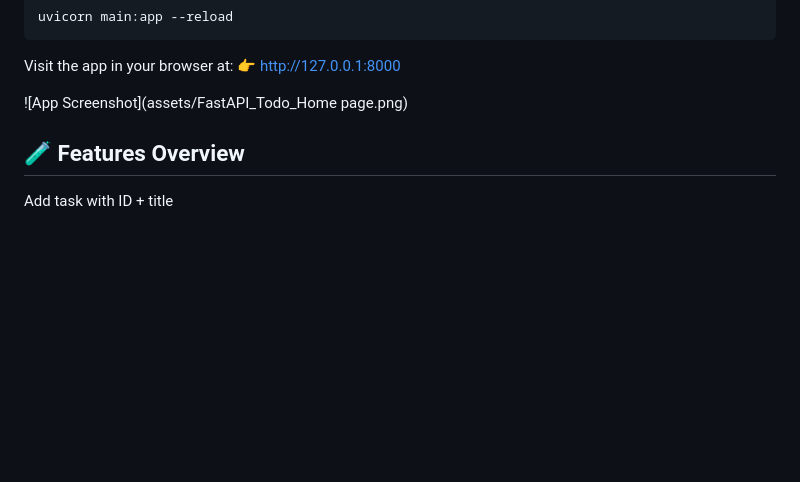
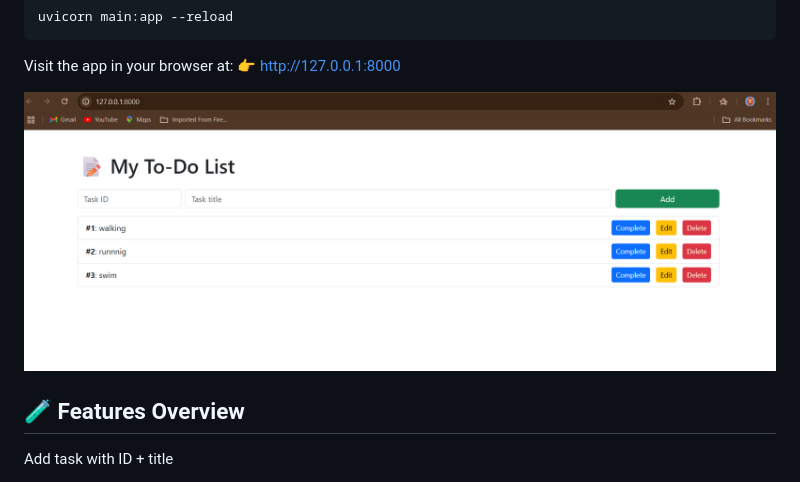
Before and after one commit to Narasimha722/FastAPI_ToDo_Project, a Markdown page: README.md, the part around the change. GitHub-like rendering; blank space fills up the shorter version.

Commit message:
Added Screenshot to readme file

```diff
--- a/README.md
+++ b/README.md
@@ -96,7 +96,7 @@ uvicorn main:app --reload
 Visit the app in your browser at:
 👉 http://127.0.0.1:8000
 
-![App Screenshot](assets/FastAPI_Todo_Home page.png)
+![App Screenshot](assets/FastAPI_Todo_Homepage.png)
 
 🧪 Features Overview
 ------------------------------
```
